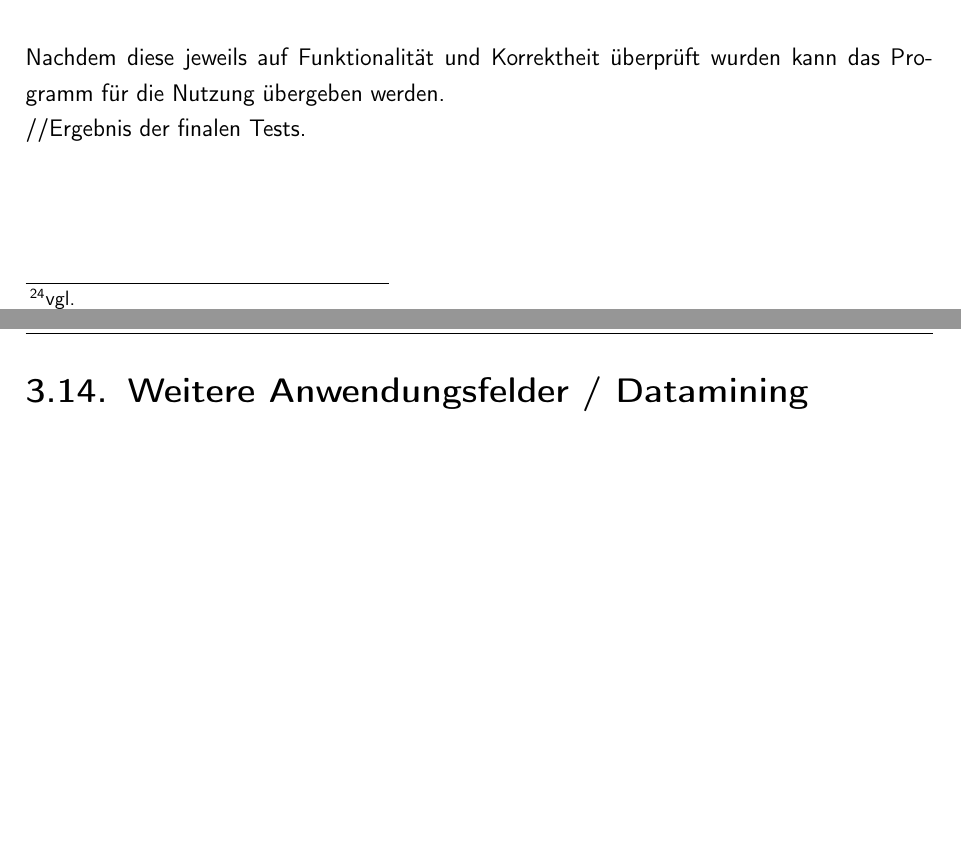
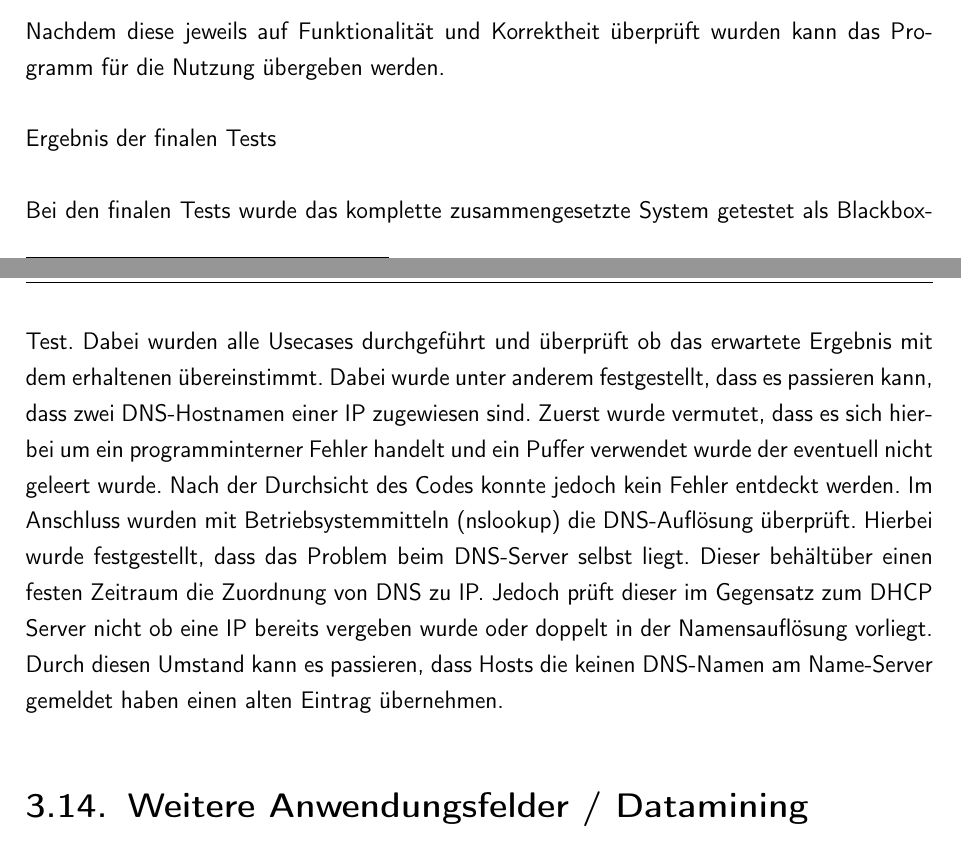
Before and after one commit to rarspace01/snmptrack, a LaTeX document (doc/Latex/Bachelor_Arbeit.tex, which reads doc/Latex/Inhalt/Kapitel2.tex): two parts of pages 66 and 67 of 76 before the commit and two parts of pages 66 and 67 of 77 after it, joined at a grey line, cut so that both start at the same text, the shorter picture padded with empty space. Compiled offline with pdfLaTeX; an older LaTeX class or package is replaced by its successor.

Commit message:
*DOC: -ch2 - tests

```diff
--- a/doc/Latex/Inhalt/Kapitel2.tex
+++ b/doc/Latex/Inhalt/Kapitel2.tex
@@ -535,7 +535,10 @@ Ausleseprogramm:\\
 -Entfernung von Duplikaten\\
 \\
 Nachdem diese jeweils auf Funktionalität und Korrektheit überprüft wurden kann das Programm für die Nutzung übergeben werden.\\
-//Ergebnis der finalen Tests.
+\\
+Ergebnis der finalen Tests\\
+\\
+Bei den finalen Tests wurde das komplette zusammengesetzte System getestet als Blackbox-Test. Dabei wurden alle Usecases durchgeführt und überprüft ob das erwartete Ergebnis mit dem erhaltenen übereinstimmt. Dabei wurde unter anderem festgestellt, dass es passieren kann, dass zwei DNS-Hostnamen einer IP zugewiesen sind. Zuerst wurde vermutet, dass es sich hierbei um ein programminterner Fehler handelt und ein Puffer verwendet wurde der eventuell nicht geleert wurde. Nach der Durchsicht des Codes konnte jedoch kein Fehler entdeckt werden. Im Anschluss wurden mit Betriebsystemmitteln (nslookup) die DNS-Auflösung überprüft. Hierbei wurde festgestellt, dass das Problem beim DNS-Server selbst liegt. Dieser behältüber einen festen Zeitraum die Zuordnung von DNS zu IP. Jedoch prüft dieser im Gegensatz zum DHCP Server nicht ob eine IP bereits vergeben wurde oder doppelt in der Namensauflösung vorliegt. Durch diesen Umstand kann es passieren, dass Hosts die keinen DNS-Namen am Name-Server gemeldet haben einen alten Eintrag übernehmen.
 
 
 \section{Weitere Anwendungsfelder / Datamining}
```
